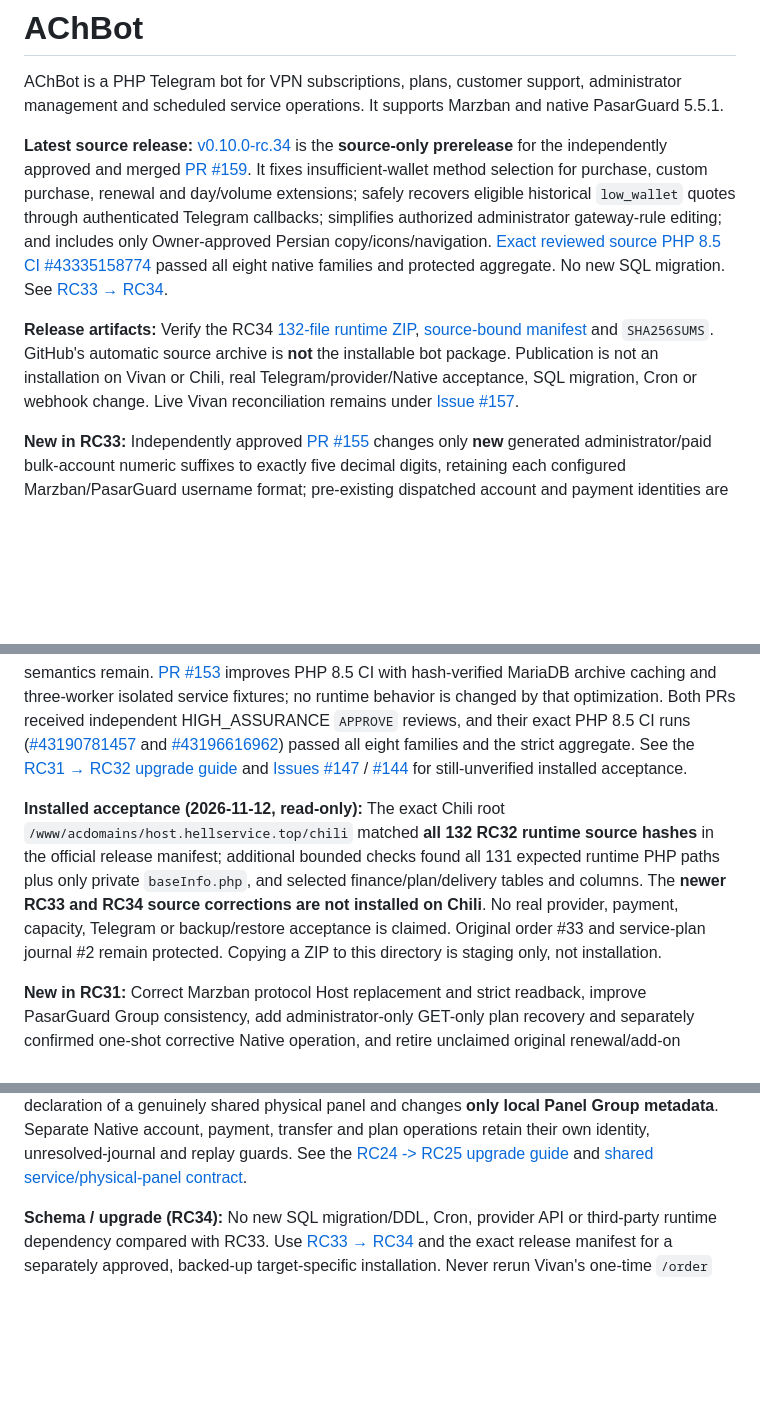
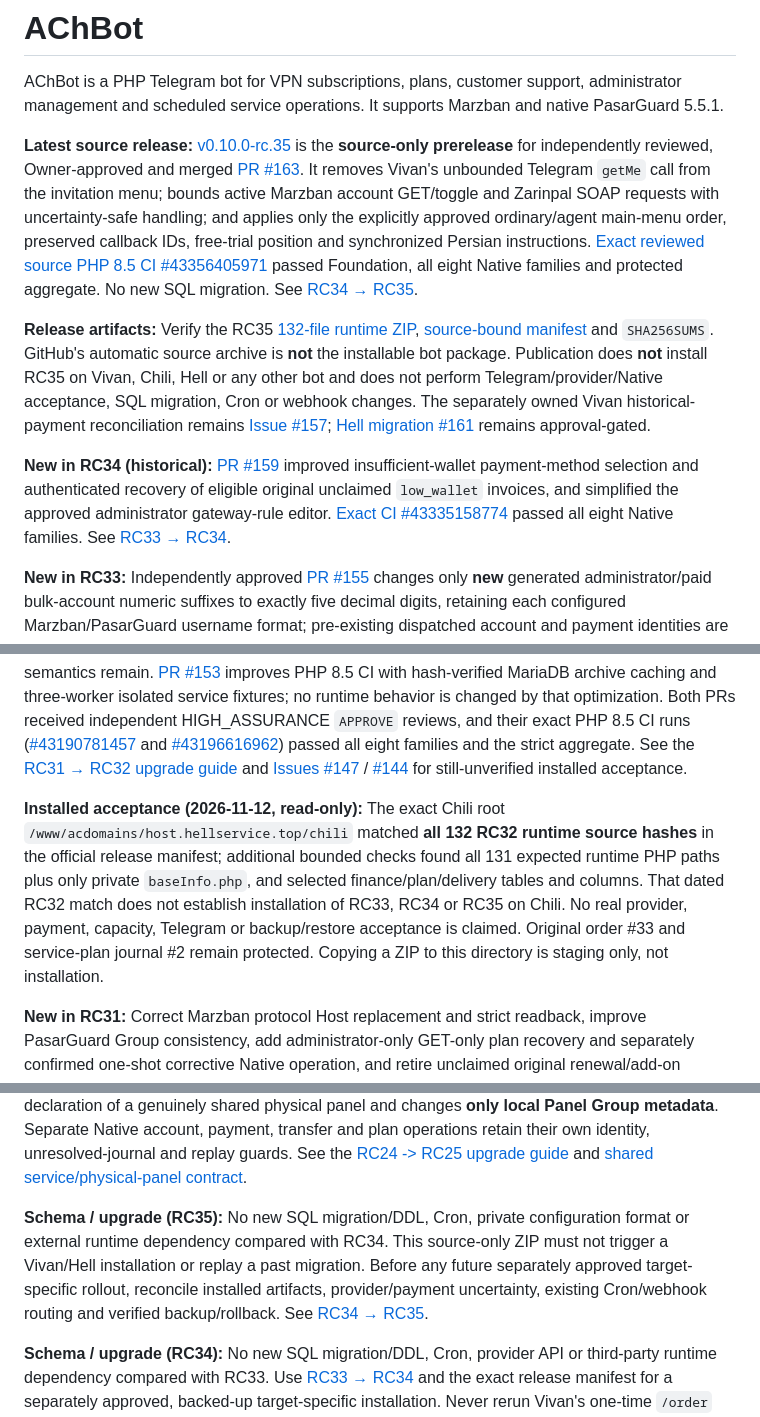
Before and after one commit to ach1992/bot-refactor, a Markdown page: README.md, 3 parts joined by grey strips. Rendered like a GitHub page; blank space fills up the shorter version.

Commit message:
docs(release): align RC35 reviewed source and rollout boundary (#162)

```diff
--- a/README.md
+++ b/README.md
@@ -2,15 +2,17 @@
 
 AChBot is a PHP Telegram bot for VPN subscriptions, plans, customer support, administrator management and scheduled service operations. It supports Marzban and native PasarGuard 5.5.1.
 
-**Latest source release:** [v0.10.0-rc.34](https://github.com/ach1992/bot-refactor/releases/tag/v0.10.0-rc.34) is the **source-only prerelease** for the independently approved and merged [PR #159](https://github.com/ach1992/bot-refactor/pull/159). It fixes insufficient-wallet method selection for purchase, custom purchase, renewal and day/volume extensions; safely recovers eligible historical `low_wallet` quotes through authenticated Telegram callbacks; simplifies authorized administrator gateway-rule editing; and includes only Owner-approved Persian copy/icons/navigation. [Exact reviewed source PHP 8.5 CI #43335158774](https://github.com/ach1992/bot-refactor/actions/runs/43335158774) passed all eight native families and protected aggregate. No new SQL migration. See [RC33 → RC34](docs/post-v9/RC33-TO-RC34.md).
+**Latest source release:** [v0.10.0-rc.35](https://github.com/ach1992/bot-refactor/releases/tag/v0.10.0-rc.35) is the **source-only prerelease** for independently reviewed, Owner-approved and merged [PR #163](https://github.com/ach1992/bot-refactor/pull/163). It removes Vivan's unbounded Telegram `getMe` call from the invitation menu; bounds active Marzban account GET/toggle and Zarinpal SOAP requests with uncertainty-safe handling; and applies only the explicitly approved ordinary/agent main-menu order, preserved callback IDs, free-trial position and synchronized Persian instructions. [Exact reviewed source PHP 8.5 CI #43356405971](https://github.com/ach1992/bot-refactor/actions/runs/43356405971) passed Foundation, all eight Native families and protected aggregate. No new SQL migration. See [RC34 → RC35](docs/post-v9/RC34-TO-RC35.md).
 
-**Release artifacts:** Verify the RC34 [132-file runtime ZIP](https://github.com/ach1992/bot-refactor/releases/download/v0.10.0-rc.34/achbot-v0.10.0-rc.34-runtime.zip), [source-bound manifest](https://github.com/ach1992/bot-refactor/releases/download/v0.10.0-rc.34/achbot-v0.10.0-rc.34-runtime.zip.manifest.json) and `SHA256SUMS`. GitHub's automatic source archive is **not** the installable bot package. Publication is not an installation on Vivan or Chili, real Telegram/provider/Native acceptance, SQL migration, Cron or webhook change. Live Vivan reconciliation remains under [Issue #157](https://github.com/ach1992/bot-refactor/issues/157).
+**Release artifacts:** Verify the RC35 [132-file runtime ZIP](https://github.com/ach1992/bot-refactor/releases/download/v0.10.0-rc.35/achbot-v0.10.0-rc.35-runtime.zip), [source-bound manifest](https://github.com/ach1992/bot-refactor/releases/download/v0.10.0-rc.35/achbot-v0.10.0-rc.35-runtime.zip.manifest.json) and `SHA256SUMS`. GitHub's automatic source archive is **not** the installable bot package. Publication does **not** install RC35 on Vivan, Chili, Hell or any other bot and does not perform Telegram/provider/Native acceptance, SQL migration, Cron or webhook changes. The separately owned Vivan historical-payment reconciliation remains [Issue #157](https://github.com/ach1992/bot-refactor/issues/157); [Hell migration #161](https://github.com/ach1992/bot-refactor/issues/161) remains approval-gated.
+
+**New in RC34 (historical):** [PR #159](https://github.com/ach1992/bot-refactor/pull/159) improved insufficient-wallet payment-method selection and authenticated recovery of eligible original unclaimed `low_wallet` invoices, and simplified the approved administrator gateway-rule editor. [Exact CI #43335158774](https://github.com/ach1992/bot-refactor/actions/runs/43335158774) passed all eight Native families. See [RC33 → RC34](docs/post-v9/RC33-TO-RC34.md).
 
 **New in RC33:** Independently approved [PR #155](https://github.com/ach1992/bot-refactor/pull/155) changes only **new** generated administrator/paid bulk-account numeric suffixes to exactly five decimal digits, retaining each configured Marzban/PasarGuard username format; pre-existing dispatched account and payment identities are not renamed or replayed. The Owner-approved three-line Persian plan-selection message and six successful-purchase report field emojis are in source. Valid Marzban shared-physical-panel imports now deduplicate only independently Native-verified identical subscriptions under an explicitly configured Panel Group; distinct or undeclared panels remain ambiguous, while PasarGuard keeps independent native identity proof. `AGENTS.md` requires prior Owner approval for any future visible change. [Exact source PHP 8.5 CI #43221520051, attempt 2](https://github.com/ach1992/bot-refactor/actions/runs/43221520051) passed eight Native families and the protected aggregate; [post-merge main CI #43227140126](https://github.com/ach1992/bot-refactor/actions/runs/43227140126) passed by verified same-tree reuse. No new migration or runtime dependency. See [RC32 → RC33](docs/post-v9/RC32-TO-RC33.md) and open installed-acceptance [Issues #147](https://github.com/ach1992/bot-refactor/issues/147), [#144](https://github.com/ach1992/bot-refactor/issues/144) and [#117](https://github.com/ach1992/bot-refactor/issues/117).
 
 **New in RC32:** [PR #152](https://github.com/ach1992/bot-refactor/pull/152) restores the configured, readable single-account username shape for administrator bulk creation and customer/agent paid bulk purchase, including source/ordinal-stable variants, Marzban's 32-byte and PasarGuard's 100-byte limits, and literal custom username `"0"` in hosted checkout. Original payment/007, full-count reservation, reporting, and no-unsafe-replay semantics remain. [PR #153](https://github.com/ach1992/bot-refactor/pull/153) improves PHP 8.5 CI with hash-verified MariaDB archive caching and three-worker isolated service fixtures; no runtime behavior is changed by that optimization. Both PRs received independent HIGH_ASSURANCE `APPROVE` reviews, and their exact PHP 8.5 CI runs ([#43190781457](https://github.com/ach1992/bot-refactor/actions/runs/43190781457) and [#43196616962](https://github.com/ach1992/bot-refactor/actions/runs/43196616962)) passed all eight families and the strict aggregate. See the [RC31 → RC32 upgrade guide](docs/post-v9/RC31-TO-RC32.md) and [Issues #147](https://github.com/ach1992/bot-refactor/issues/147) / [#144](https://github.com/ach1992/bot-refactor/issues/144) for still-unverified installed acceptance.
 
-**Installed acceptance (2026-11-12, read-only):** The exact Chili root `/www/acdomains/host.hellservice.top/chili` matched **all 132 RC32 runtime source hashes** in the official release manifest; additional bounded checks found all 131 expected runtime PHP paths plus only private `baseInfo.php`, and selected finance/plan/delivery tables and columns. The **newer RC33 and RC34 source corrections are not installed on Chili**. No real provider, payment, capacity, Telegram or backup/restore acceptance is claimed. Original order #33 and service-plan journal #2 remain protected. Copying a ZIP to this directory is staging only, not installation.
+**Installed acceptance (2026-11-12, read-only):** The exact Chili root `/www/acdomains/host.hellservice.top/chili` matched **all 132 RC32 runtime source hashes** in the official release manifest; additional bounded checks found all 131 expected runtime PHP paths plus only private `baseInfo.php`, and selected finance/plan/delivery tables and columns. That dated RC32 match does not establish installation of RC33, RC34 or RC35 on Chili. No real provider, payment, capacity, Telegram or backup/restore acceptance is claimed. Original order #33 and service-plan journal #2 remain protected. Copying a ZIP to this directory is staging only, not installation.
 
 **New in RC31:** Correct Marzban protocol Host replacement and strict readback, improve PasarGuard Group consistency, add administrator-only GET-only plan recovery and separately confirmed one-shot corrective Native operation, and retire unclaimed original renewal/add-on invoices only with verified real plan/server changes (never claim external refunds). Customer plan selection now has a real Bot Settings switch; successful service changes notify staff and the configured report channel. Administrator bulk creation and customer/agent multi-account purchases report requested and locally confirmed counts, original per-account names/order IDs and uncertain Telegram delivery, rather than only the final account. Newly generated Marzban paid/admin-bulk usernames obey its 32-byte identity limit without renaming old operations; manual-paid local deadlock 1213 recovery retries SQL only after acknowledged rollback and never reissues Native CREATE. See the [RC30 -> RC31 operator guide](docs/post-v9/RC30-TO-RC31.md), [financial contract](docs/post-v9/FINANCIAL-CONSOLIDATION.md), and [source/installed acceptance scope](docs/post-v9/NEXT-RELEASE.md).
 
@@ -27,6 +29,8 @@ AChBot is a PHP Telegram bot for VPN subscriptions, plans, customer support, adm
 **New in RC26:** evidence-backed, actionable payment review with no duplicate successful-customer copy; guarded original manual/bank/API/wallet/Hosted purchase recovery for Marzban/PasarGuard; original-entitlement-proven, explicitly authorized paid-account replacement; durable encrypted payment delivery and follow-up journals; and bounded Cron recovery of the **first** never-attempted, already-sealed Telegram packet after a committed payment. Unknown Telegram ACK and uncertain Native CREATE/additive PUT are **never** automatically replayed. See [Issue #117](https://github.com/ach1992/bot-refactor/issues/117), [release scope](docs/post-v9/NEXT-RELEASE.md), [RC25 to RC26 operator guide](docs/post-v9/RC25-TO-RC26.md), and [payment recovery](docs/post-v9/PAYMENT-DELIVERY-RECOVERY.md). Issue #117 remains **OPEN** for installed acceptance, tested restore and actual provider/Telegram verification.
 
 **New in RC25:** an authorized administrator may assign, change or clear a Panel Group for Marzban and PasarGuard regardless of active/historical orders, saved plans, payment state, journals, or differing endpoints and administrator credentials. Group membership is the administrator's declaration of a genuinely shared physical panel and changes **only local Panel Group metadata**. Separate Native account, payment, transfer and plan operations retain their own identity, unresolved-journal and replay guards. See the [RC24 -> RC25 upgrade guide](docs/post-v9/RC24-TO-RC25.md) and [shared service/physical-panel contract](docs/post-v9/SHARED-SERVICE-TRANSFER.md).
+
+**Schema / upgrade (RC35):** No new SQL migration/DDL, Cron, private configuration format or external runtime dependency compared with RC34. This source-only ZIP must not trigger a Vivan/Hell installation or replay a past migration. Before any future separately approved target-specific rollout, reconcile installed artifacts, provider/payment uncertainty, existing Cron/webhook routing and verified backup/rollback. See [RC34 → RC35](docs/post-v9/RC34-TO-RC35.md).
 
 **Schema / upgrade (RC34):** No new SQL migration/DDL, Cron, provider API or third-party runtime dependency compared with RC33. Use [RC33 → RC34](docs/post-v9/RC33-TO-RC34.md) and the exact release manifest for a separately approved, backed-up target-specific installation. Never rerun Vivan's one-time `/order` migration, repair old payments by assumption or change running webhook/Cron from a source release.
 
```
Also changed, not shown: docs/post-v9/NEXT-RELEASE.md (+44 -0 lines), docs/post-v9/RC34-TO-RC35.md (+13 -7 lines).
